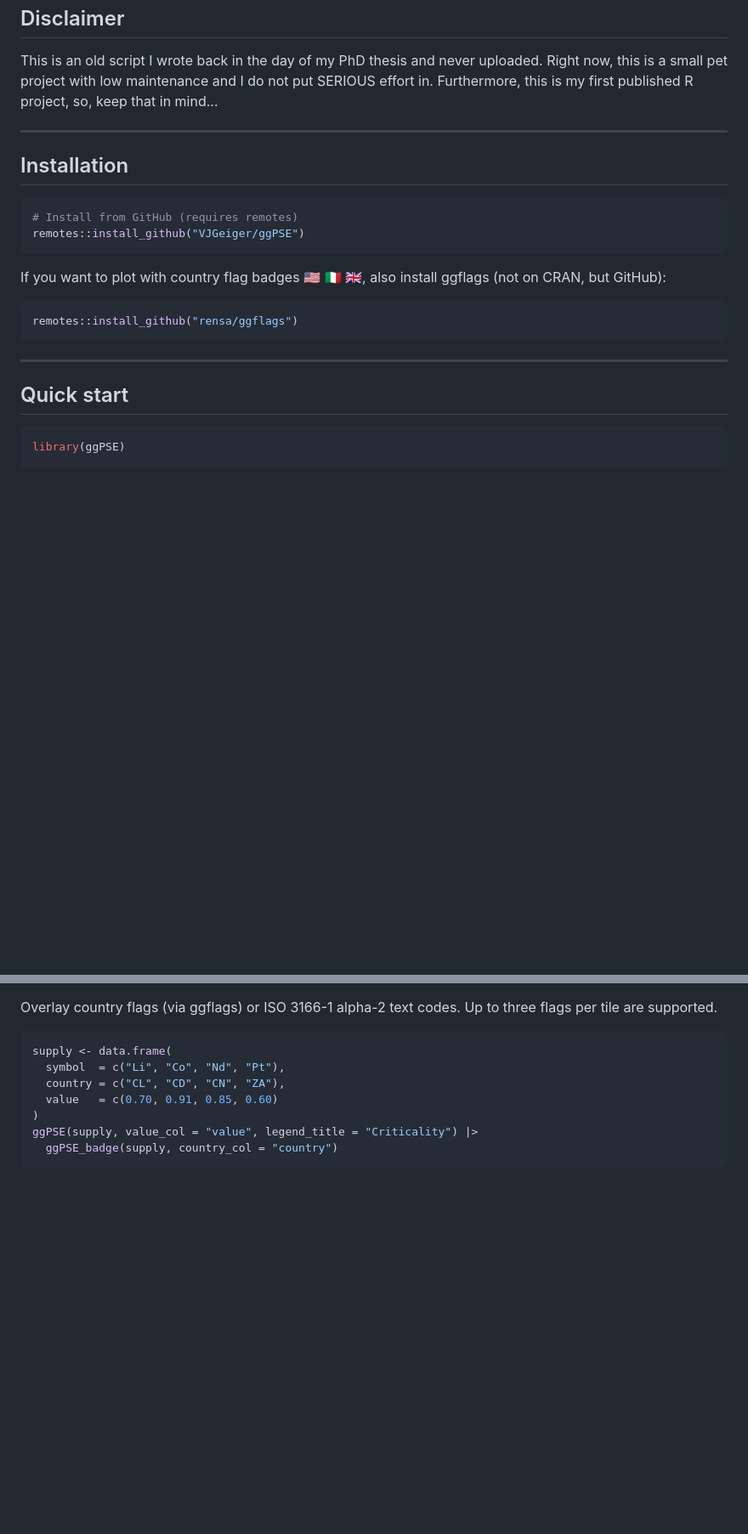
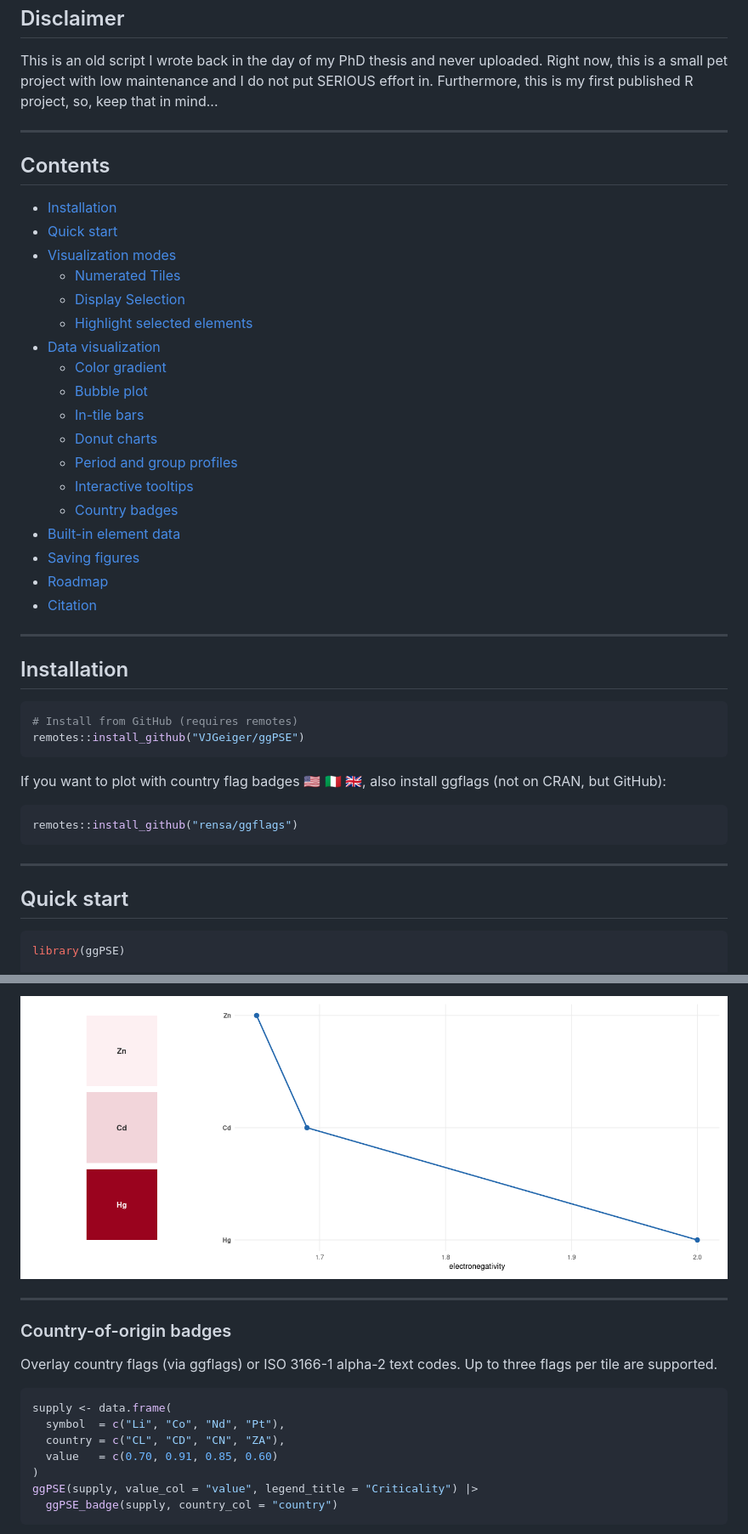
Before and after one commit to VJGeiger/ggPSE, a Markdown page: README.md, 2 parts joined by grey strips. Shown at 85% size. Rendered like a GitHub page; pictures changed too: man/figures/ggPSE_plot_profile_group_12.png (added); blank space fills up the shorter version.

````diff
--- a/README.md
+++ b/README.md
@@ -20,6 +20,29 @@ Furthermore, this is my first published R project, so, keep that in mind...
 
 ---
 
+## Contents
+
+- [Installation](#installation)
+- [Quick start](#quick-start)
+- [Visualization modes](#visualization-modes)
+  - [Numerated Tiles](#numerated-tiles)
+  - [Display Selection](#show-selection)
+  - [Highlight selected elements](#highlight-elements)
+- [Data visualization](#data-visualization)
+  - [Color gradient](#color-gradient)
+  - [Bubble plot](#bubble-plot)
+  - [In-tile bars](#in-tile-bar-encoding)
+  - [Donut charts](#donut-charts)
+  - [Period and group profiles](#period-and-group-profiles)
+  - [Interactive tooltips](#interactive-tooltips)
+  - [Country badges](#country-of-origin-badges)
+- [Built-in element data](#built-in-element-data)
+- [Saving figures](#saving-figures)
+- [Roadmap](#roadmap)
+- [Citation](#citation)
+
+---
+
 ## Installation
 
 ```r
@@ -37,7 +60,6 @@ remotes::install_github("rensa/ggflags")
 
 ## Quick start
 
-
 ```r
 library(ggPSE)
 
@@ -172,3 +236,8 @@ ggPSE_bar(supply_risk, value_col = "risk",
+![](man/figures/ggPSE_plot_profile_group_12.png)
+
+---
+
+### Country-of-origin badges
 
 Overlay country flags (via ggflags) or ISO 3166-1 alpha-2 text codes.
 Up to three flags per tile are supported.
````
Also changed, not shown: other parts of README.md (+71 -39 lines), TODO.md (+4 -7 lines), man/figures/ggPSE_plot_profile_period_6.png (added), 2 other files.
